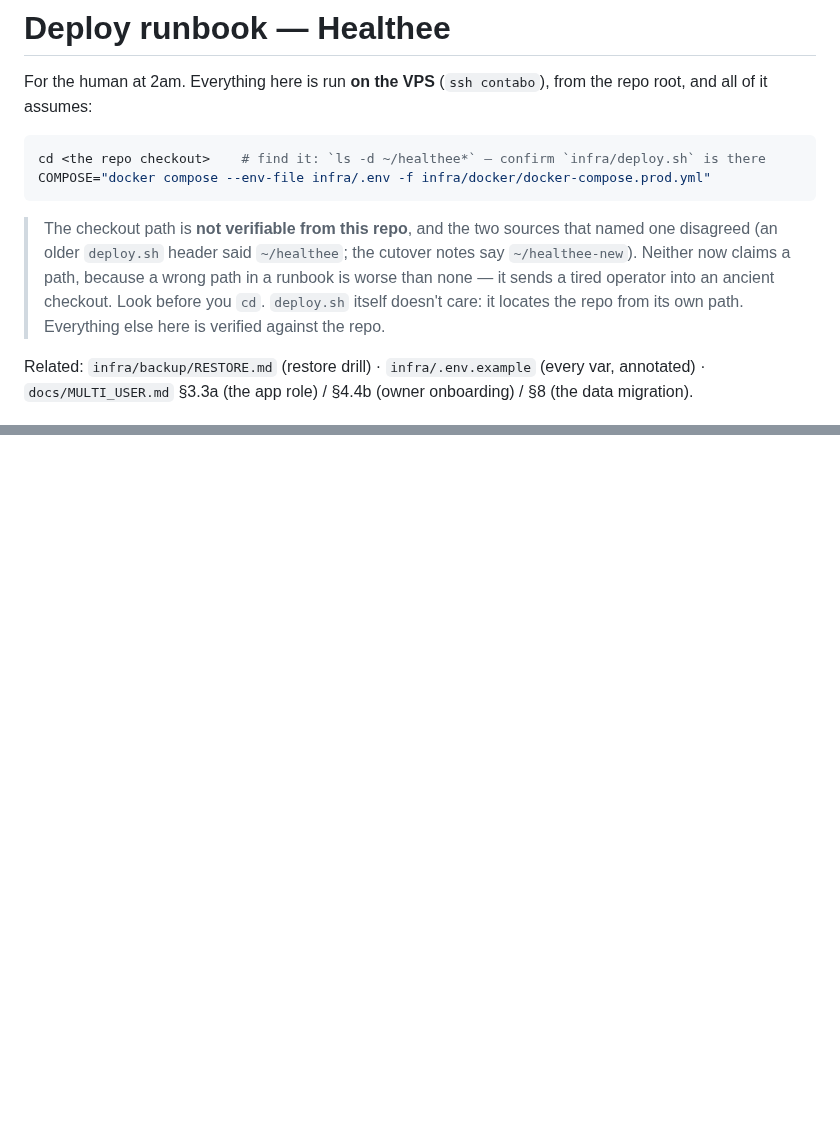
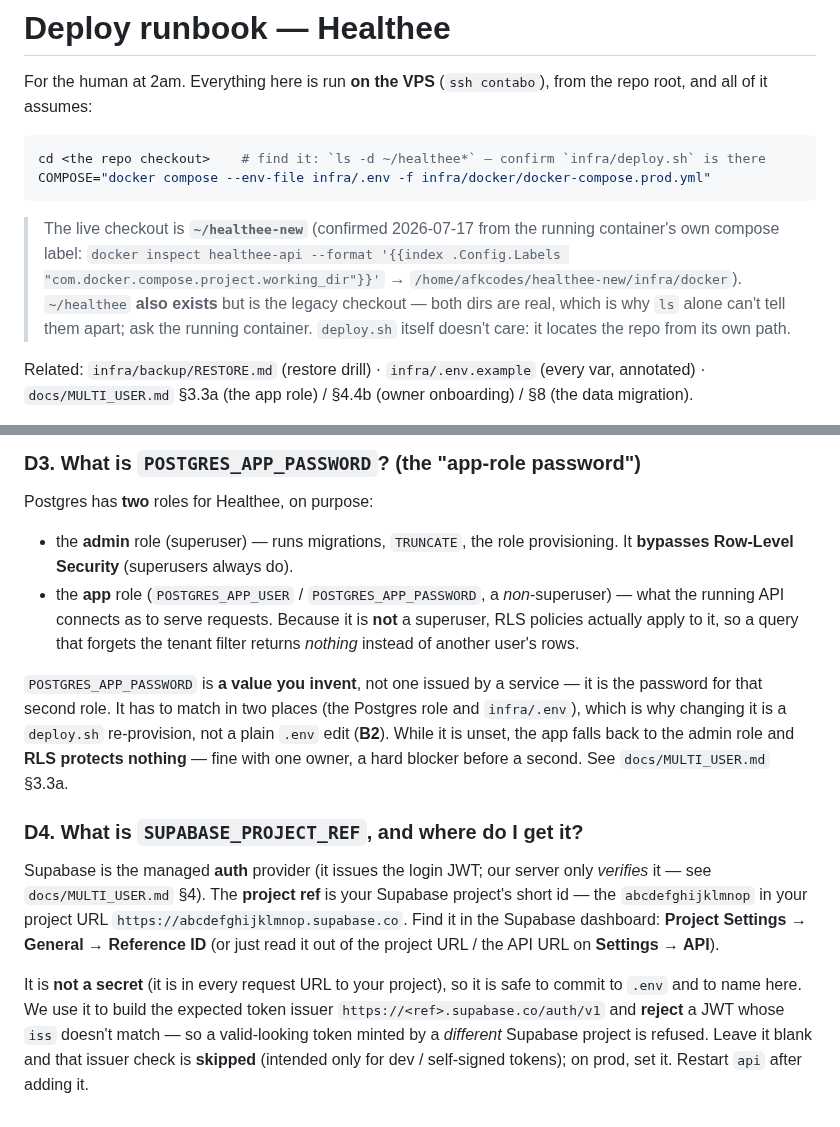
Before and after one commit to Anshuman115/healthee, a Markdown page: infra/DEPLOY.md, 2 parts joined by grey strips. GitHub-like rendering; blank space fills up the shorter version.

````diff
--- a/infra/DEPLOY.md
+++ b/infra/DEPLOY.md
@@ -8,12 +8,13 @@ cd <the repo checkout>    # find it: `ls -d ~/healthee*` — confirm `infra/depl
 COMPOSE="docker compose --env-file infra/.env -f infra/docker/docker-compose.prod.yml"
 ```
 
-> The checkout path is **not verifiable from this repo**, and the two sources that
-> named one disagreed (an older `deploy.sh` header said `~/healthee`; the cutover
-> notes say `~/healthee-new`). Neither now claims a path, because a wrong path in a
-> runbook is worse than none — it sends a tired operator into an ancient checkout.
-> Look before you `cd`. `deploy.sh` itself doesn't care: it locates the repo from
-> its own path. Everything else here is verified against the repo.
+> The live checkout is **`~/healthee-new`** (confirmed 2026-07-17 from the running
+> container's own compose label:
+> `docker inspect healthee-api --format '{{index .Config.Labels "com.docker.compose.project.working_dir"}}'`
+> → `/home/afkcodes/healthee-new/infra/docker`). `~/healthee` **also exists** but is
+> the legacy checkout — both dirs are real, which is why `ls` alone can't tell them
+> apart; ask the running container. `deploy.sh` itself doesn't care: it locates the
+> repo from its own path.
 
 Related: `infra/backup/RESTORE.md` (restore drill) · `infra/.env.example` (every
 var, annotated) · `docs/MULTI_USER.md` §3.3a (the app role) / §4.4b (owner
@@ -274,0 +330,33 @@ nightly chain.)
+### D3. What is `POSTGRES_APP_PASSWORD`? (the "app-role password")
+
+Postgres has **two** roles for Healthee, on purpose:
+
+- the **admin** role (superuser) — runs migrations, `TRUNCATE`, the role
+  provisioning. It **bypasses Row-Level Security** (superusers always do).
+- the **app** role (`POSTGRES_APP_USER` / `POSTGRES_APP_PASSWORD`, a *non*-superuser)
+  — what the running API connects as to serve requests. Because it is **not** a
+  superuser, RLS policies actually apply to it, so a query that forgets the tenant
+  filter returns *nothing* instead of another user's rows.
+
+`POSTGRES_APP_PASSWORD` is **a value you invent**, not one issued by a service — it
+is the password for that second role. It has to match in two places (the Postgres
+role and `infra/.env`), which is why changing it is a `deploy.sh` re-provision, not
+a plain `.env` edit (**B2**). While it is unset, the app falls back to the admin
+role and **RLS protects nothing** — fine with one owner, a hard blocker before a
+second. See `docs/MULTI_USER.md` §3.3a.
+
+### D4. What is `SUPABASE_PROJECT_REF`, and where do I get it?
+
+Supabase is the managed **auth** provider (it issues the login JWT; our server only
+*verifies* it — see `docs/MULTI_USER.md` §4). The **project ref** is your Supabase
+project's short id — the `abcdefghijklmnop` in your project URL
+`https://abcdefghijklmnop.supabase.co`. Find it in the Supabase dashboard: **Project
+Settings → General → Reference ID** (or just read it out of the project URL / the
+API URL on **Settings → API**).
+
+It is **not a secret** (it is in every request URL to your project), so it is safe
+to commit to `.env` and to name here. We use it to build the expected token issuer
+`https://<ref>.supabase.co/auth/v1` and **reject** a JWT whose `iss` doesn't match —
+so a valid-looking token minted by a *different* Supabase project is refused. Leave
+it blank and that issuer check is **skipped** (intended only for dev / self-signed
+tokens); on prod, set it. Restart `api` after adding it.
````
Also changed, not shown: other parts of infra/DEPLOY.md (+54 -0 lines).
